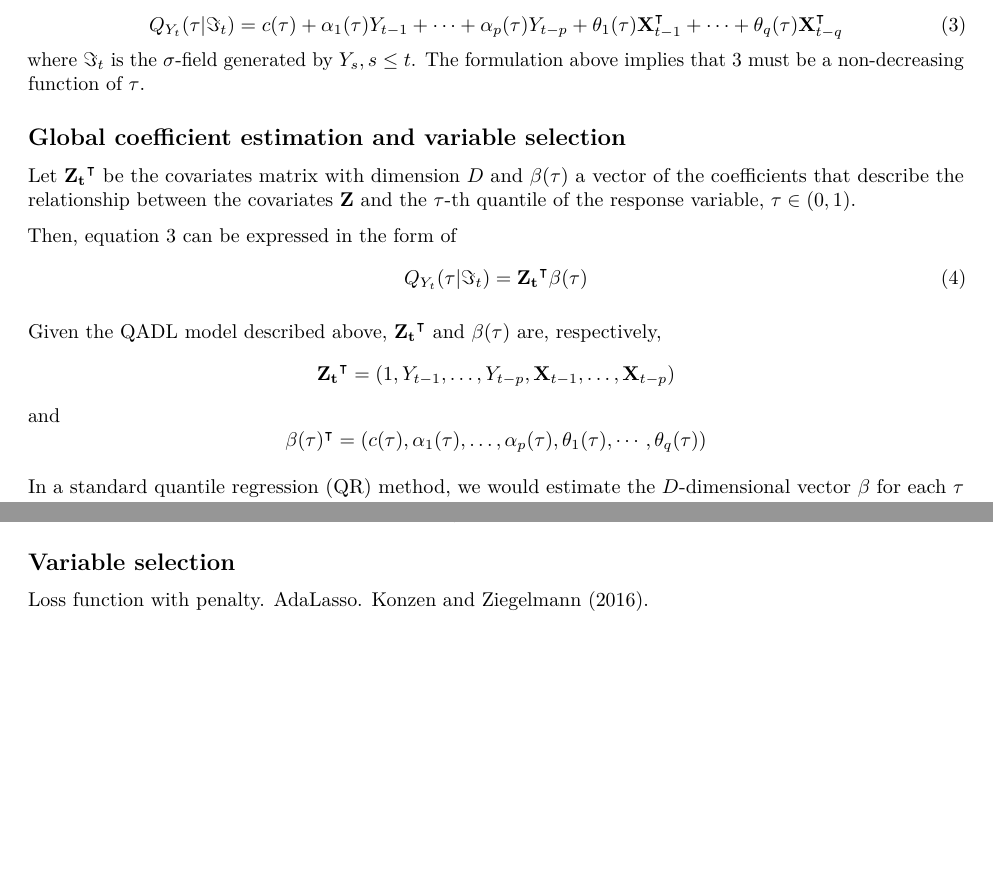
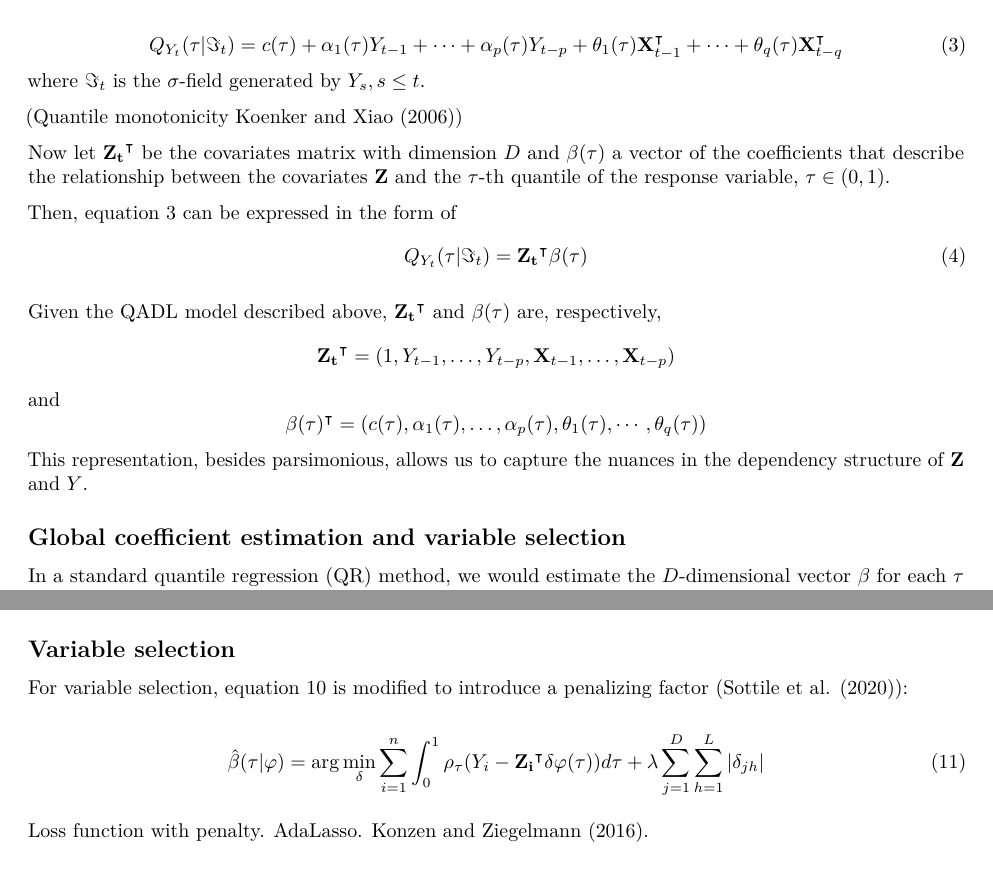
Before and after one commit to taisbellini/series-temporais, an R Markdown document (trabalho_series/trabalho_series.Rmd): two parts of pages 2 and 3 of 9, joined at a grey line, cut so that both start at the same text, the shorter picture padded with empty space. Rendered offline with R 4.5, knitr and Pandoc, then LaTeX, with nearby package versions; drawn as R Markdown's standard PDF in place of the format the file asks for.

Commit message:
Start penalization

```diff
--- a/trabalho_series/trabalho_series.Rmd
+++ b/trabalho_series/trabalho_series.Rmd
@@ -94,15 +95,11 @@ and assuming the right side of the equation \ref{eq:adltau} is monotone and incr
 Q_{Y_t}(\tau|\Im_t) =  c(\tau) + \alpha_1(\tau)Y_{t-1} + \cdots + \alpha_p(\tau)Y_{t-p} + \theta_1(\tau)\mathbf{X}_{t-1}^\intercal + \cdots + \theta_q(\tau)\mathbf{X}_{t-q}^\intercal
 \label{eq:qadl}
 \end{equation}
-where $\Im_t$ is the $\sigma$-field generated by ${Y_s, s\leq t}$. The formulation above implies that \ref{eq:qadl} must be a non-decreasing function of $\tau$.
+where $\Im_t$ is the $\sigma$-field generated by ${Y_s, s\leq t}$.
 
+(Quantile monotonicity @Koenker2006)
 
-
-
-## Global coefficient estimation and variable selection
-
-
-Let $\mathbf{Z_t}^\intercal$ be the covariates matrix with dimension $D$ and $\beta(\tau)$ a vector of the coefficients that describe the relationship between the covariates $\mathbf{Z}$ and the $\tau$-th quantile of the response variable, $\tau \in (0,1)$.
+Now let $\mathbf{Z_t}^\intercal$ be the covariates matrix with dimension $D$ and $\beta(\tau)$ a vector of the coefficients that describe the relationship between the covariates $\mathbf{Z}$ and the $\tau$-th quantile of the response variable, $\tau \in (0,1)$.
 
 Then, equation \ref{eq:qadl} can be expressed in the form of
 \begin{equation}
@@ -113,10 +110,14 @@ Q_{Y_t}(\tau|\Im_t) = \mathbf{Z_t}^\intercal\beta(\tau)
 Given the QADL model described above, $\mathbf{Z_t}^\intercal$ and $\beta(\tau)$ are, respectively,
 $$
 \mathbf{Z_t}^\intercal = (1, Y_{t-1}, \dots, Y_{t-p}, \mathbf{X}_{t-1}, \dots, \mathbf{X}_{t-p})
-$$ and
+$$
+and
 $$
 \beta(\tau)^\intercal = (c(\tau), \alpha_1(\tau), \dots, \alpha_p(\tau), \theta_1(\tau), \cdots , \theta_q(\tau))
 $$
+This representation, besides parsimonious, allows us to capture the nuances in the dependency structure of $\mathbf{Z}$ and $Y$.
+
+## Global coefficient estimation and variable selection
 
 In a standard quantile regression (QR) method, we would estimate the $D$-dimensional vector $\beta$ for each $\tau$ one at a time minimizing the expected value of the check function $\rho_\tau$:
 $$
@@ -178,3 +181,9 @@ $$
+For variable selection, equation \ref{eq:betafunc2} is modified to introduce a penalizing factor (@Sottile2020):
+
+\begin{equation}
+\hat{\beta}(\tau|\varphi) = \arg\min_{\delta} \sum_{i=1}^n{\int_{0}^{1}\rho_\tau(Y_i - \mathbf{Z_i}^\intercal \delta\varphi(\tau))d\tau} + \lambda \sum_{j=1}^{D}\sum_{h=1}^{L}|\delta_{jh}|
+\label{eq:betafuncpen}
+\end{equation}
 
 Loss function with penalty. AdaLasso. @Konzen2016.
 
```
Also changed, not shown: trabalho_series/trabalho_series.Rmd (7 more changed lines).
